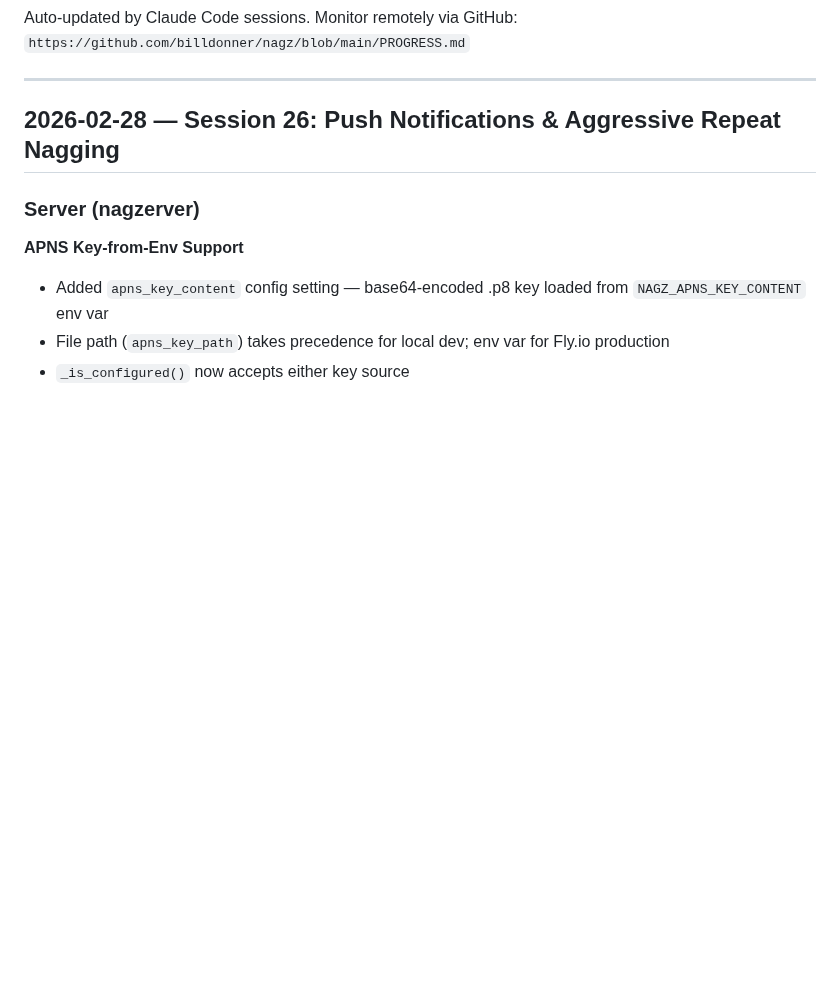
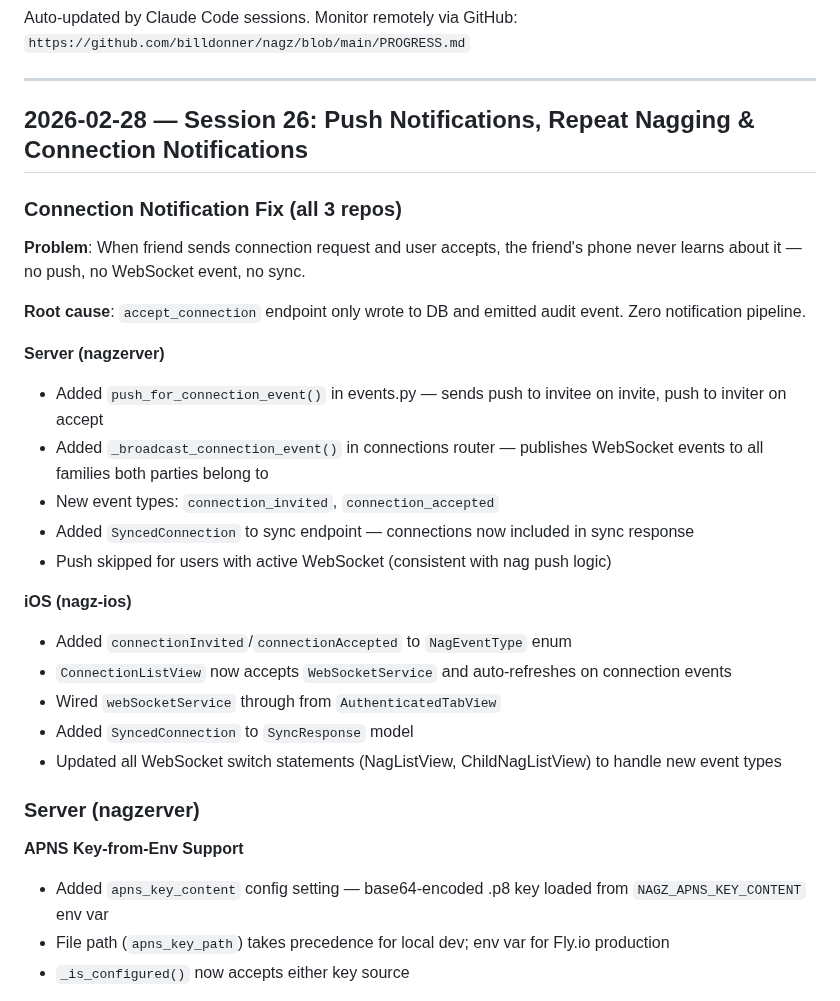
Before and after one commit to billdonner/nagz, a Markdown page: PROGRESS.md, the part around the change. Drawn GitHub-style; blank space fills up the shorter version.

Commit message:
Update PROGRESS.md: Session 26 — Connection notification fix across all repos
Co-Authored-By: Claude Opus 4.6 <noreply@anthropic.com>

```diff
--- a/PROGRESS.md
+++ b/PROGRESS.md
@@ -5,7 +5,27 @@ Auto-updated by Claude Code sessions. Monitor remotely via GitHub:
 
 ---
 
-## 2026-02-28 — Session 26: Push Notifications & Aggressive Repeat Nagging
+## 2026-02-28 — Session 26: Push Notifications, Repeat Nagging & Connection Notifications
+
+### Connection Notification Fix (all 3 repos)
+
+**Problem**: When friend sends connection request and user accepts, the friend's phone never learns about it — no push, no WebSocket event, no sync.
+
+**Root cause**: `accept_connection` endpoint only wrote to DB and emitted audit event. Zero notification pipeline.
+
+**Server (nagzerver)**
+- Added `push_for_connection_event()` in events.py — sends push to invitee on invite, push to inviter on accept
+- Added `_broadcast_connection_event()` in connections router — publishes WebSocket events to all families both parties belong to
+- New event types: `connection_invited`, `connection_accepted`
+- Added `SyncedConnection` to sync endpoint — connections now included in sync response
+- Push skipped for users with active WebSocket (consistent with nag push logic)
+
+**iOS (nagz-ios)**
+- Added `connectionInvited`/`connectionAccepted` to `NagEventType` enum
+- `ConnectionListView` now accepts `WebSocketService` and auto-refreshes on connection events
+- Wired `webSocketService` through from `AuthenticatedTabView`
+- Added `SyncedConnection` to `SyncResponse` model
+- Updated all WebSocket switch statements (NagListView, ChildNagListView) to handle new event types
 
 ### Server (nagzerver)
 
```
